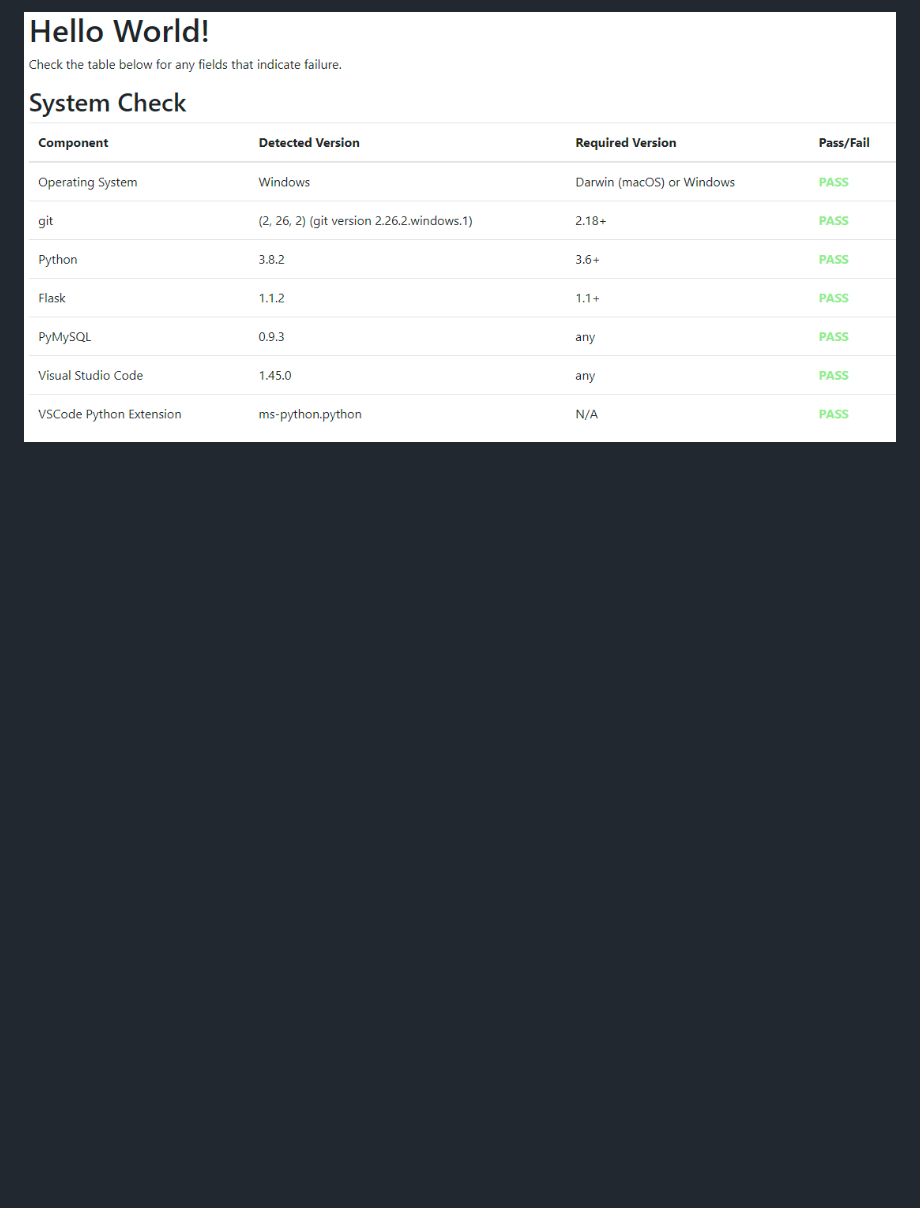
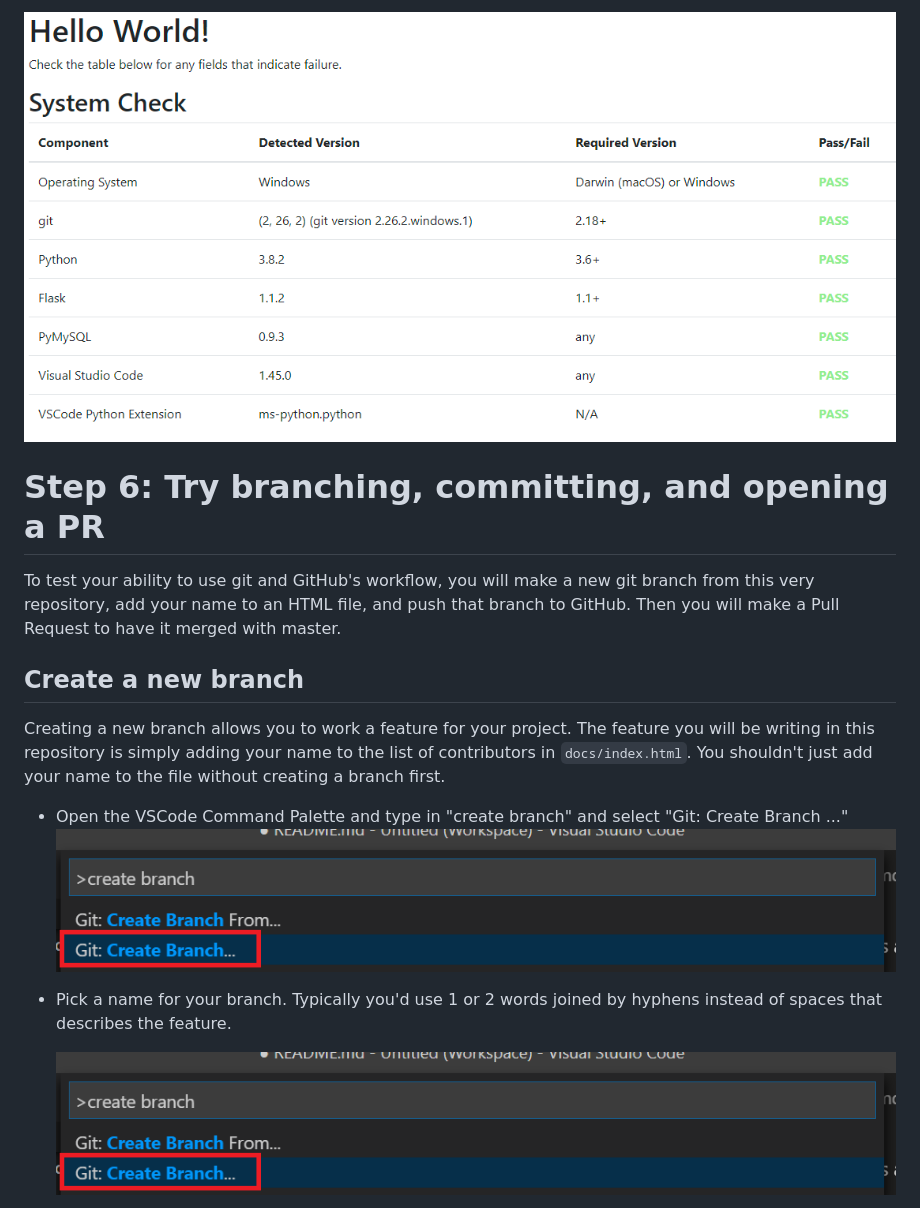
Before and after one commit to usrbinsam/cwhq-practice-repo, a Markdown page: README.md, the part around the change printed below. Drawn GitHub-style; pictures changed too: screenshots/createBranch.png (added); blank space fills up the shorter version.

```diff
--- a/README.md
+++ b/README.md
@@ -138,3 +138,19 @@ If everything installed correctly, you should see a screen like this:
 
 ![Hello World](screenshots/helloWorld.png)
 
+
+# Step 6: Try branching, committing, and opening a PR
+
+To test your ability to use git and GitHub's workflow, you will make a new git branch from this very repository, add your name to an HTML file, and push that branch to GitHub. Then you will make a Pull Request to have it merged with master.
+
+## Create a new branch
+
+Creating a new branch allows you to work a feature for your project. The feature you will be writing in this repository is simply adding your name to the list of contributors in `docs/index.html`. You shouldn't just add your name to the file without creating a branch first.
+
+- Open the VSCode Command Palette and type in "create branch" and select "Git: Create Branch ..."
+  ![Create Branch](screenshots/createBranch.png)
+
+- Pick a name for your branch. Typically you'd use 1 or 2 words joined by hyphens instead of spaces that describes the feature.
+
+  ![Branch Name](screenshots/createBranch.png)
+
```
Also changed, not shown: other parts of README.md (+23 -2 lines), screenshots/branchName.png (added), screenshots/currentBranch.png (added), screenshots/vcsNav.png (added).
